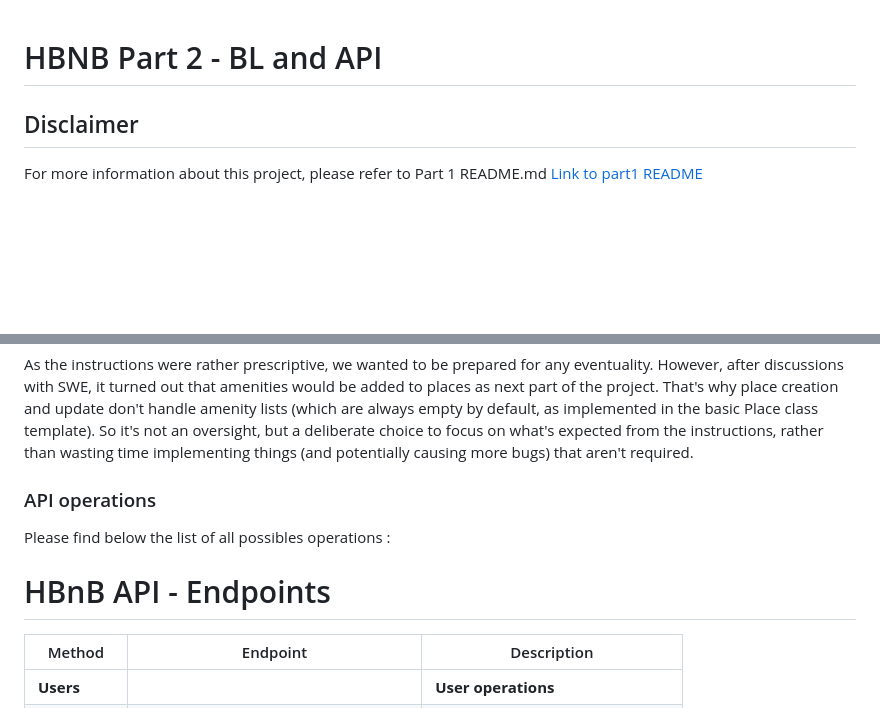
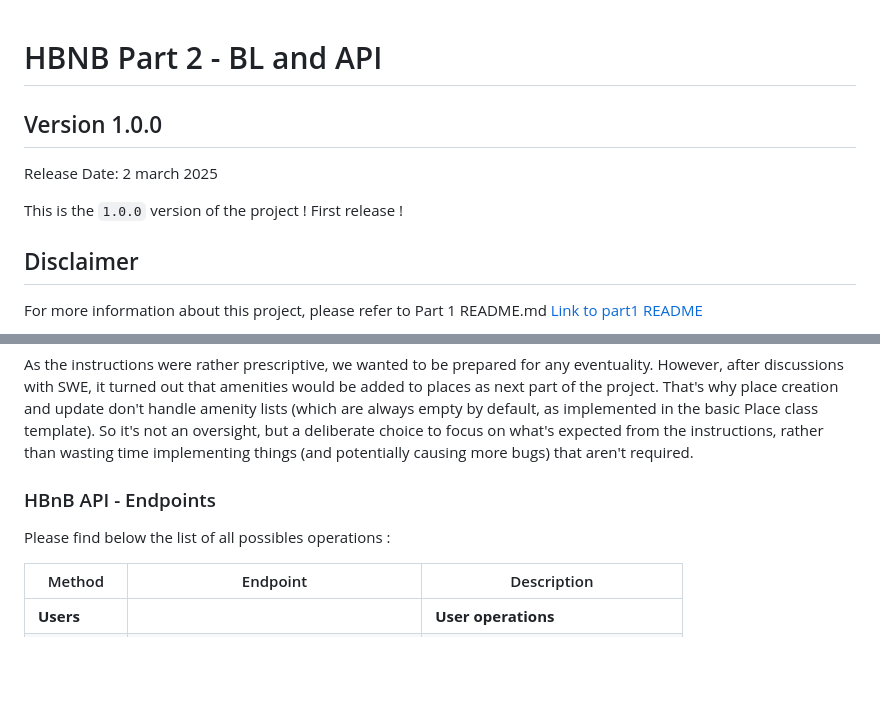
Before and after one commit to OursBlanc42/holbertonschool-hbnb, a Markdown page: part2/hbnb/README.md, 2 parts joined by grey strips. GitHub-like rendering; blank space fills up the shorter version.

Commit message:
add version number

```diff
--- a/part2/hbnb/README.md
+++ b/part2/hbnb/README.md
@@ -1,4 +1,9 @@
 # HBNB Part 2 - BL and API
+
+## Version 1.0.0
+Release Date: 2 march 2025
+
+This is the `1.0.0` version of the project ! First release !
 
 ## Disclaimer
 For more information about this project, please refer to Part 1 README.md
@@ -269,10 +274,9 @@ However, after discussions with SWE, it turned out that amenities would be added
 That's why place creation and update don't handle amenity lists (which are always empty by default, as implemented in the basic Place class template).
 So it's not an oversight, but a deliberate choice to focus on what's expected from the instructions, rather than wasting time implementing things (and potentially causing more bugs) that aren't required.
 
-### API operations
+### HBnB API - Endpoints
 Please find below the list of all possibles operations :
 
-# HBnB API - Endpoints
 
 | Method | Endpoint                          | Description |
 |--------|-----------------------------------|-------------|
```
